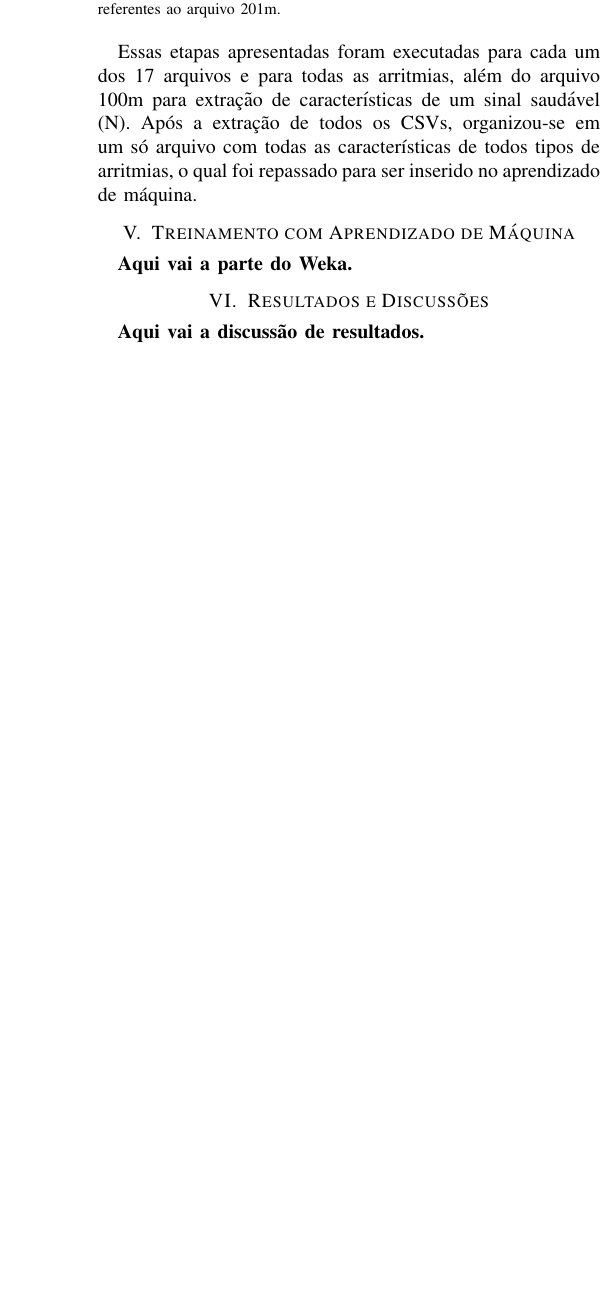
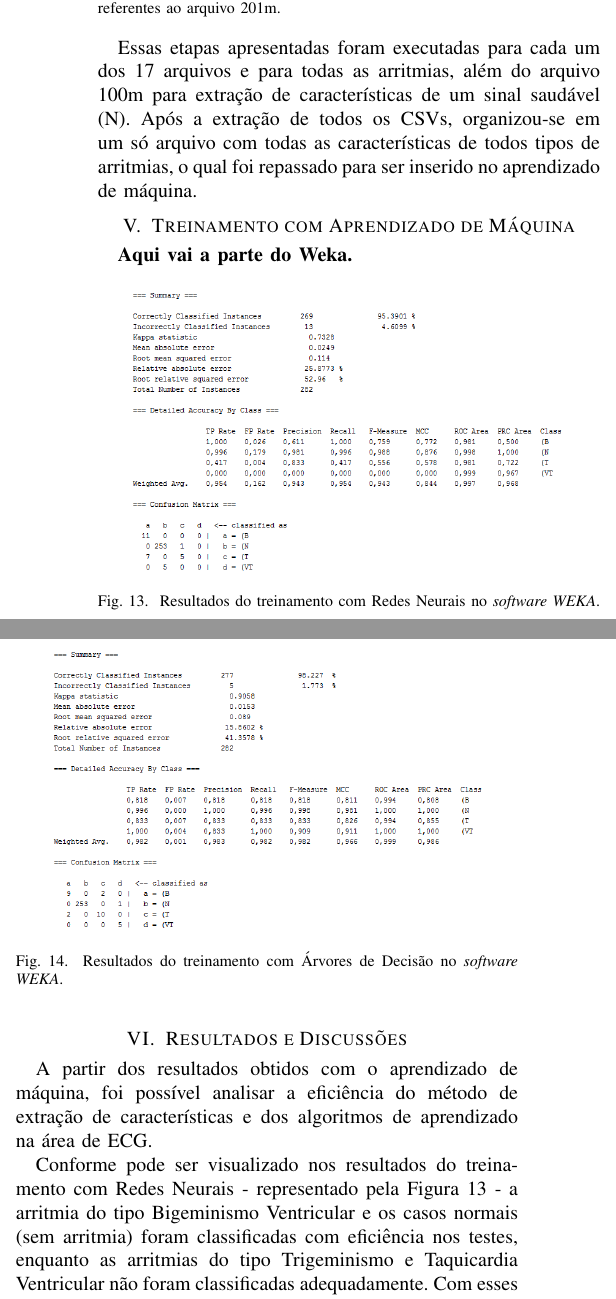
Before and after one commit to davikawasaki/arrhythmia-ecg-analysis-pds, a LaTeX paper (Article/final/trabalho_final_ecg_pds.tex): part of one column of page 7 of 8 before the commit and two parts of the columns of page 7 of 8 after it, the two joined at a grey line, cut so that both start at the same text, the shorter picture padded with empty space. The pictures show the PDF file Article/final/trabalho_final_ecg_pds.pdf that the author committed with the source.

Commit message:
Results for Final Article

```diff
--- a/Article/final/trabalho_final_ecg_pds.tex
+++ b/Article/final/trabalho_final_ecg_pds.tex
@@ -759,6 +759,20 @@ Essas etapas apresentadas foram executadas para cada um dos 17 arquivos e para t
 
 \textbf{Aqui vai a parte do Weka.}
 
+\begin{figure}[!h]
+	\centering
+	\includegraphics[width=3in]{img/wekaResultANN8020}
+	\caption{Resultados do treinamento com Redes Neurais no \textit{software WEKA}.}
+	\label{wekaResultANN8020}
+\end{figure}
+
+\begin{figure}[!h]
+	\centering
+	\includegraphics[width=3in]{img/wekaResultRandomForest8020}
+	\caption{Resultados do treinamento com Árvores de Decisão no \textit{software WEKA}.}
+	\label{wekaResultRandomForest8020}
+\end{figure}
+
 \section{Resultados e Discussões}
 
-\textbf{Aqui vai a discussão de resultados.}
+A partir dos resultados obtidos com o aprendizado de máquina, foi possível analisar a eficiência do método de extração de características e dos algoritmos de aprendizado na área de ECG.
```
Also changed, not shown: Article/final/img/wekaResultANN8020.png (added), Article/final/img/wekaResultRandomForest8020.png (added), Article/final/trabalho_final_ecg_pds.pdf, Article/final/trabalho_final_ecg_pds.tex (6 more changed lines).
